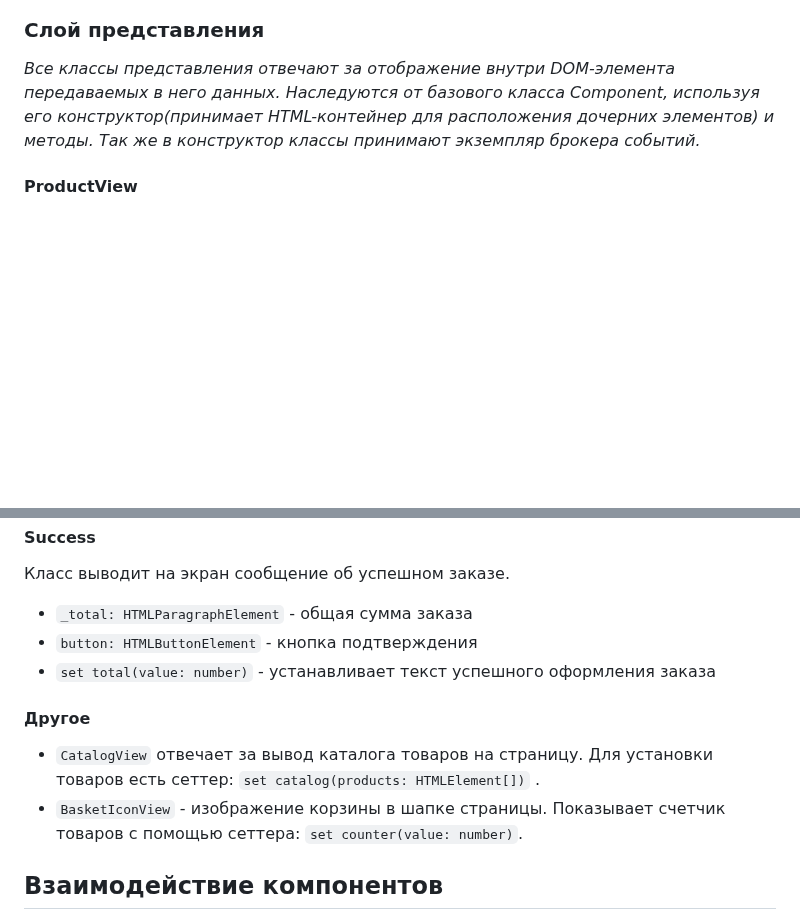
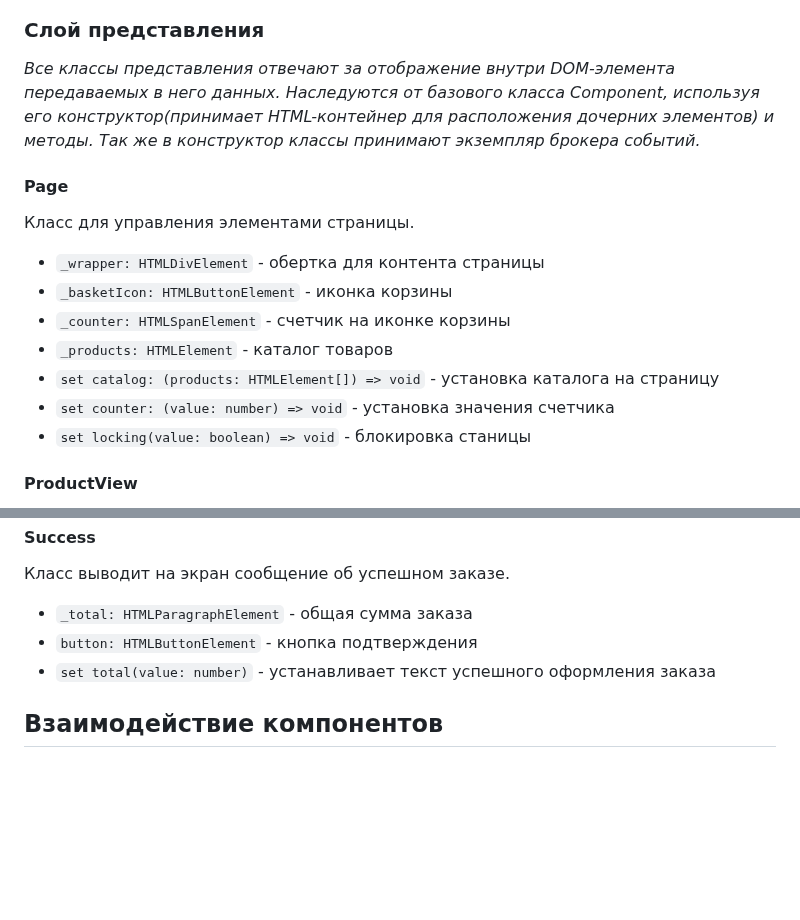
Before and after one commit to leadenrain/web-larek-frontend, a Markdown page: README.md, 2 parts joined by grey strips. GitHub-like rendering; blank space fills up the shorter version.

```diff
--- a/README.md
+++ b/README.md
@@ -200,6 +200,16 @@ yarn build
 
 *Все классы представления отвечают за отображение внутри DOM-элемента передаваемых в него данных. Наследуются от базового класса Component<T>, используя его конструктор(принимает HTML-контейнер для расположения дочерних элементов) и методы. Так же в конструктор классы принимают экземпляр брокера событий.*
 
+#### Page
+Класс для управления элементами страницы.
+- `_wrapper: HTMLDivElement` - обертка для контента страницы
+- `_basketIcon: HTMLButtonElement` - иконка корзины
+- `_counter: HTMLSpanElement` - счетчик на иконке корзины
+- `_products: HTMLElement` - каталог товаров
+- `set catalog: (products: HTMLElement[]) => void` - установка каталога на страницу
+- `set counter: (value: number) => void` - установка значения счетчика
+- `set locking(value: boolean) => void` - блокировка станицы
+
 #### ProductView
 Класс для 'отрисовки' карточки товара. В конструктор принимает шаблонный элемент. Шаблон используется для различного отображения одного и того же товара в разных частях приложения.
 Свойства класса представляют собой элементы разметки:
@@ -265,10 +275,6 @@ yarn build
 - `button: HTMLButtonElement` - кнопка подтверждения
 - `set total(value: number)` - устанавливает текст успешного оформления заказа
 
-#### Другое
-- `CatalogView` отвечает за вывод каталога товаров на страницу. Для установки товаров есть сеттер: `set catalog(products: HTMLElement[])` .
-- `BasketIconView` - изображение корзины в шапке страницы. Показывает счетчик товаров с помощью сеттера: `set counter(value: number)`.
-
 ## Взаимодействие компонентов
 В файле index.ts распложен код, по сути выполняющий роль презентера. Он описывает взаимодействие между слоями данных и представления за счет генерируемых брокером событий и обработчиков этих событий. Это взаимодействие наглядно представлено на UML-диаграмме.
 
```
